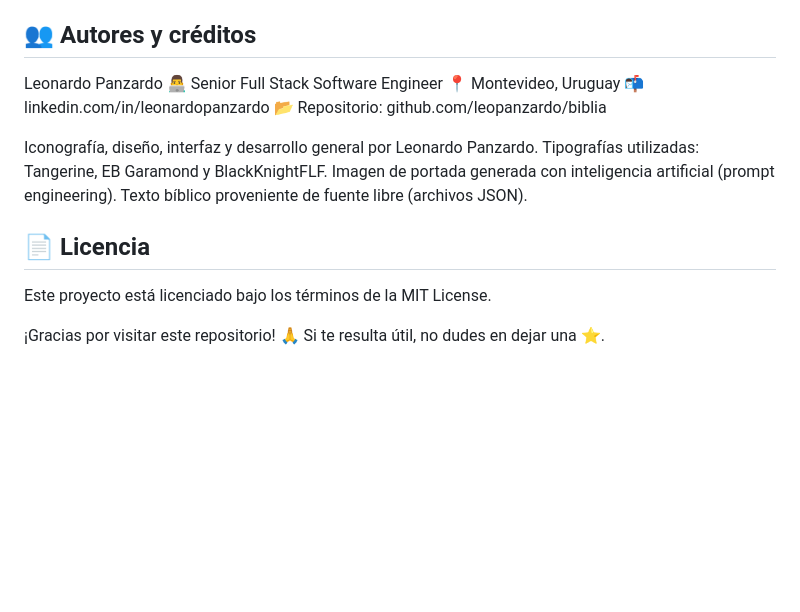
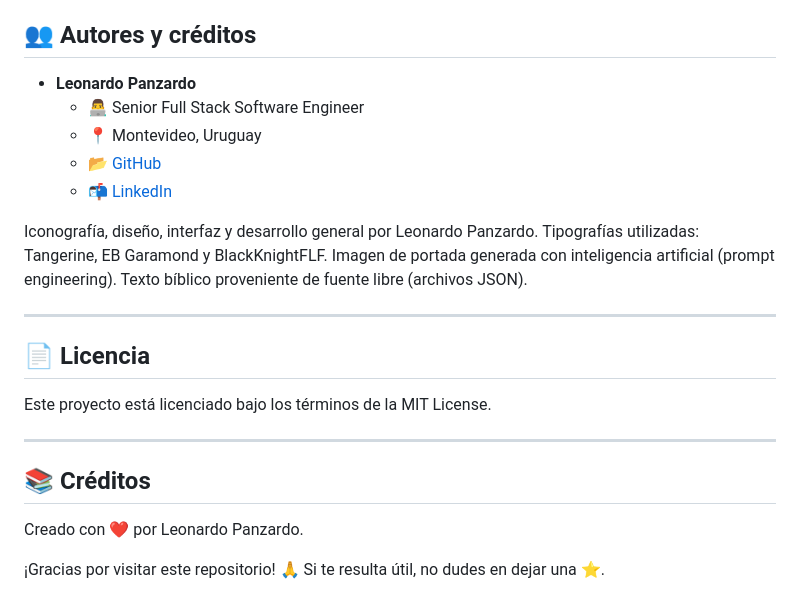
Before and after one commit to leopanzardo/la-santa-biblia, a Markdown page: README.md, the part around the change. Rendered like a GitHub page; blank space fills up the shorter version.

Commit message:
Actualizado README.md.

```diff
--- a/README.md
+++ b/README.md
@@ -78,19 +78,28 @@ adb install -r build/app/outputs/apk/release/la_santa_biblia.apk
 
 ## 👥 Autores y créditos
 
-Leonardo Panzardo
-👨‍💻 Senior Full Stack Software Engineer
-📍 Montevideo, Uruguay
-📬 linkedin.com/in/leonardopanzardo
-📂 Repositorio: github.com/leopanzardo/biblia
+- **Leonardo Panzardo**
+  - 👨‍💻 Senior Full Stack Software Engineer
+  - 📍 Montevideo, Uruguay
+  - 📂 [GitHub](https://github.com/leopanzardo)
+  - 📬 [LinkedIn](https://www.linkedin.com/in/leopanzardo/)
 
 Iconografía, diseño, interfaz y desarrollo general por Leonardo Panzardo.
 Tipografías utilizadas: Tangerine, EB Garamond y BlackKnightFLF.
 Imagen de portada generada con inteligencia artificial (prompt engineering).
 Texto bíblico proveniente de fuente libre (archivos JSON).
 
+---
+
 ## 📄 Licencia
 
 Este proyecto está licenciado bajo los términos de la MIT License.
 
+---
+
+## 📚 Créditos
+
+Creado con ❤️ por Leonardo Panzardo.
+
+
 ¡Gracias por visitar este repositorio! 🙏 Si te resulta útil, no dudes en dejar una ⭐️.
```
